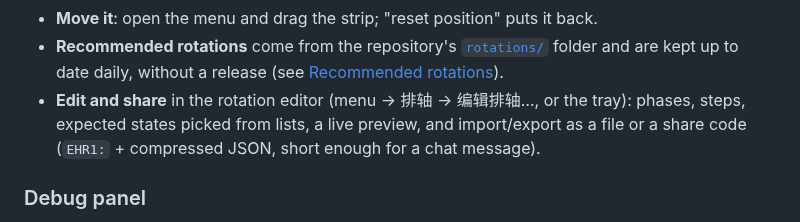
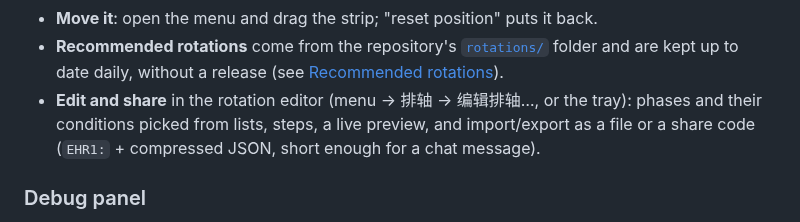
Before and after one commit to Nedlitex/EndHud, a Markdown page: DEVELOPER.md, the part around the change. GitHub-like rendering.

```diff
--- a/DEVELOPER.md
+++ b/DEVELOPER.md
@@ -68,8 +68,8 @@ rotation charts.
 - **Move it**: open the menu and drag the strip; "reset position" puts it back.
 - **Recommended rotations** come from the repository's [`rotations/`](rotations) folder and are
   kept up to date daily, without a release (see [Recommended rotations](#recommended-rotations)).
-- **Edit and share** in the rotation editor (menu → 排轴 → 编辑排轴…, or the tray): phases,
-  steps, expected states picked from lists, a live preview, and import/export as a file or a share
+- **Edit and share** in the rotation editor (menu → 排轴 → 编辑排轴…, or the tray): phases and
+  their conditions picked from lists, steps, a live preview, and import/export as a file or a share
   code (`EHR1:` + compressed JSON, short enough for a chat message).
 
 ### Debug panel
```
Also changed, not shown: README.md (+12 -3 lines), docs/images/rotation-editor.png, 3 other files.
